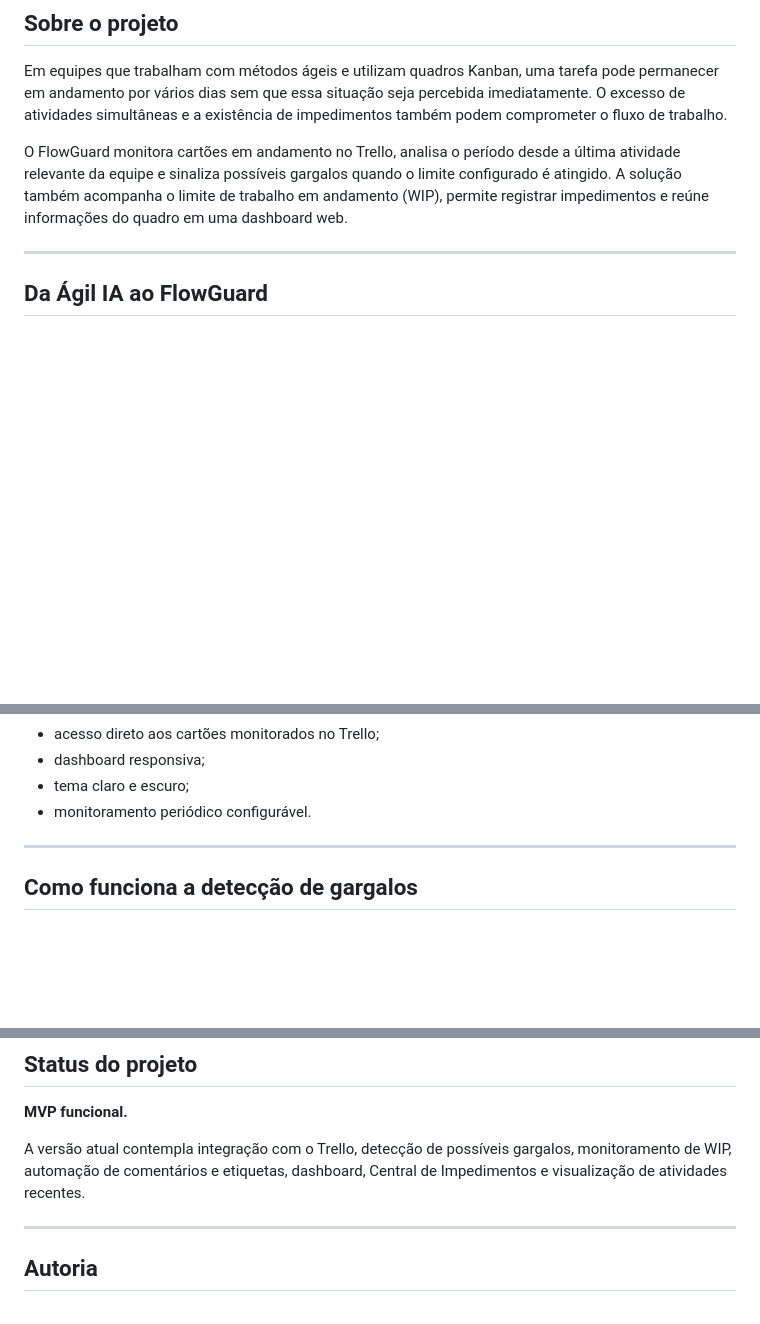
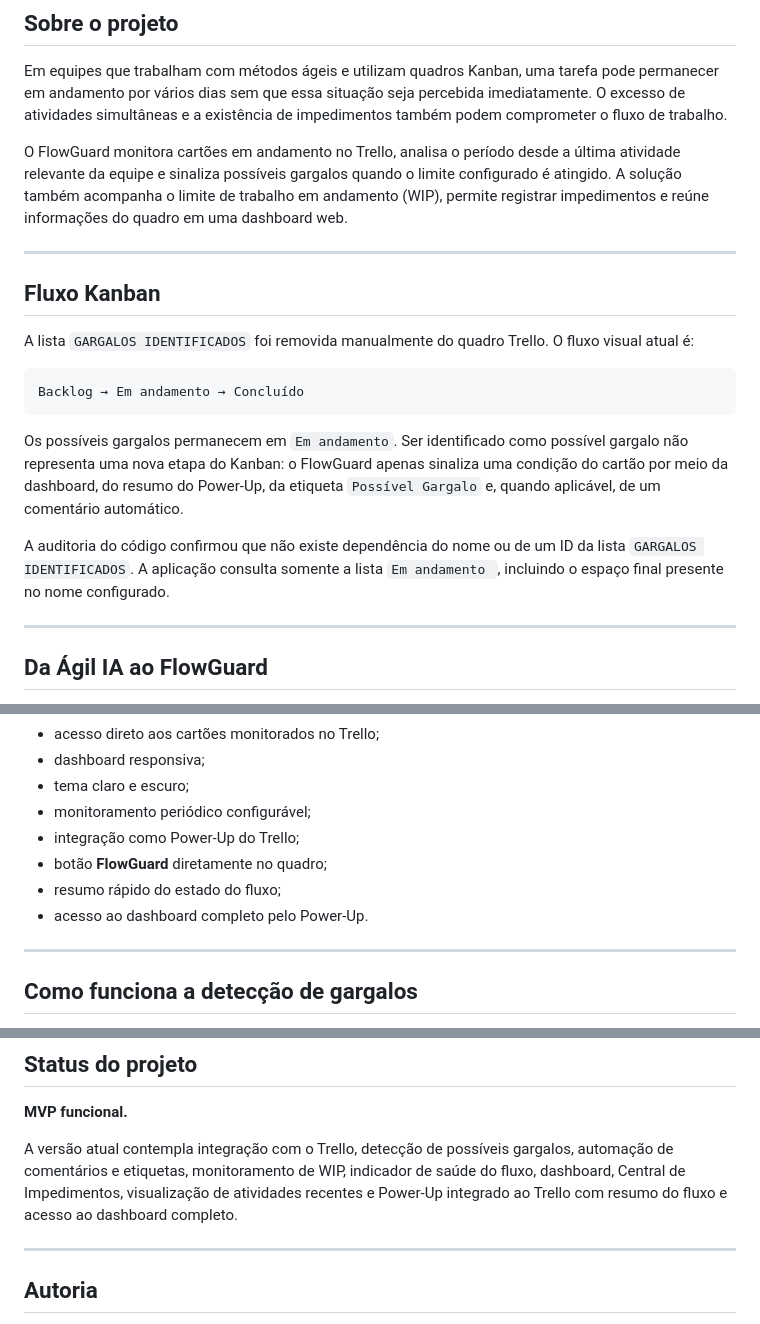
Before and after one commit to stumpfdenise/bot-trello-gargalos, a Markdown page: README.md, 3 parts joined by grey strips. Rendered like a GitHub page; blank space fills up the shorter version.

````diff
--- a/README.md
+++ b/README.md
@@ -15,6 +15,20 @@ A solução integra-se à API do Trello e combina automação com uma dashboard
 Em equipes que trabalham com métodos ágeis e utilizam quadros Kanban, uma tarefa pode permanecer em andamento por vários dias sem que essa situação seja percebida imediatamente. O excesso de atividades simultâneas e a existência de impedimentos também podem comprometer o fluxo de trabalho.
 
 O FlowGuard monitora cartões em andamento no Trello, analisa o período desde a última atividade relevante da equipe e sinaliza possíveis gargalos quando o limite configurado é atingido. A solução também acompanha o limite de trabalho em andamento (WIP), permite registrar impedimentos e reúne informações do quadro em uma dashboard web.
+
+---
+
+## Fluxo Kanban
+
+A lista `GARGALOS IDENTIFICADOS` foi removida manualmente do quadro Trello. O fluxo visual atual é:
+
+```text
+Backlog → Em andamento → Concluído
+```
+
+Os possíveis gargalos permanecem em `Em andamento`. Ser identificado como possível gargalo não representa uma nova etapa do Kanban: o FlowGuard apenas sinaliza uma condição do cartão por meio da dashboard, do resumo do Power-Up, da etiqueta `Possível Gargalo` e, quando aplicável, de um comentário automático.
+
+A auditoria do código confirmou que não existe dependência do nome ou de um ID da lista `GARGALOS IDENTIFICADOS`. A aplicação consulta somente a lista `Em andamento `, incluindo o espaço final presente no nome configurado.
 
 ---
 
@@ -46,7 +60,11 @@ O nome **Bot Gargalos** permanece apenas na detecção de comentários legados,
 - acesso direto aos cartões monitorados no Trello;
 - dashboard responsiva;
 - tema claro e escuro;
-- monitoramento periódico configurável.
+- monitoramento periódico configurável;
+- integração como Power-Up do Trello;
+- botão **FlowGuard** diretamente no quadro;
+- resumo rápido do estado do fluxo;
+- acesso ao dashboard completo pelo Power-Up.
 
 ---
 
@@ -304,7 +382,7 @@ A proposta explora como ferramentas automatizadas podem auxiliar na identificaç
 
 **MVP funcional.**
 
-A versão atual contempla integração com o Trello, detecção de possíveis gargalos, monitoramento de WIP, automação de comentários e etiquetas, dashboard, Central de Impedimentos e visualização de atividades recentes.
+A versão atual contempla integração com o Trello, detecção de possíveis gargalos, automação de comentários e etiquetas, monitoramento de WIP, indicador de saúde do fluxo, dashboard, Central de Impedimentos, visualização de atividades recentes e Power-Up integrado ao Trello com resumo do fluxo e acesso ao dashboard completo.
 
 ---
 
````
Also changed, not shown: other parts of README.md (+63 -3 lines), assets/flowguard-powerup-resumo.png (added), assets/flowguard-powerup-wip.png (added), assets/trello-flowguard.png (added).
